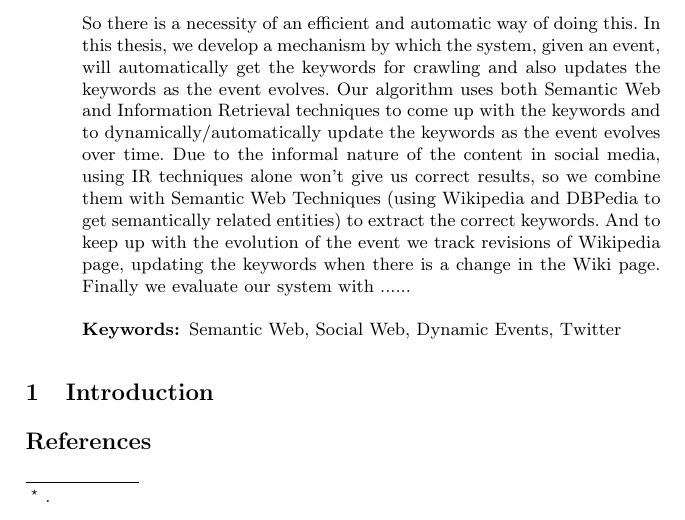
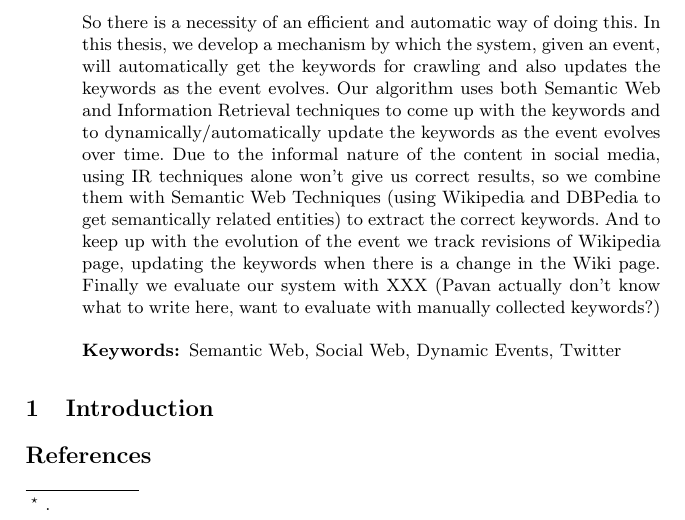
Before and after one commit to pramodkoneru549-zz/pramod-thesis, a LaTeX paper (sem_sim.tex): part of the page, cut so that both start at the same text. Compiled offline with pdfLaTeX.

Commit message:
Final Abstract

```diff
--- a/sem_sim.tex
+++ b/sem_sim.tex
@@ -115,7 +115,7 @@ In this era of big-data, collecting relevant data is the major first step toward
 \newline
 \newline 2) Even though if we can come up with keywords, data on web changes every minute, events evolve over time and people may not be using the same keywords as before in-fact they may be using new keywords. Manually keeping up with this is very difficult rather say not possible.
 \newline
-\newline So there is a necessity of an efficient and automatic way of doing this. In this thesis, we develop a mechanism by which the system, given an event, will automatically get the keywords for crawling and also updates the keywords as the event evolves. Our algorithm uses both Semantic Web and Information Retrieval techniques to come up with the keywords and to dynamically/automatically update the keywords as the event evolves over time. Due to the informal nature of the content in social media, using IR techniques alone won't give us correct results, so we combine them with Semantic Web Techniques (using Wikipedia and DBPedia to get semantically related entities) to extract the correct keywords. And to keep up with the evolution of the event we track revisions of Wikipedia page, updating the keywords when there is a change in the Wiki page. Finally we evaluate our system with ......
+\newline So there is a necessity of an efficient and automatic way of doing this. In this thesis, we develop a mechanism by which the system, given an event, will automatically get the keywords for crawling and also updates the keywords as the event evolves. Our algorithm uses both Semantic Web and Information Retrieval techniques to come up with the keywords and to dynamically/automatically update the keywords as the event evolves over time. Due to the informal nature of the content in social media, using IR techniques alone won't give us correct results, so we combine them with Semantic Web Techniques (using Wikipedia and DBPedia to get semantically related entities) to extract the correct keywords. And to keep up with the evolution of the event we track revisions of Wikipedia page, updating the keywords when there is a change in the Wiki page. Finally we evaluate our system with XXX (Pavan actually don't know what to write here, want to evaluate with manually collected keywords?)
 
 \newline
 \keywords{Semantic Web, Social Web, Dynamic Events, Twitter}
```
Also changed, not shown: sem_sim.pdf.
